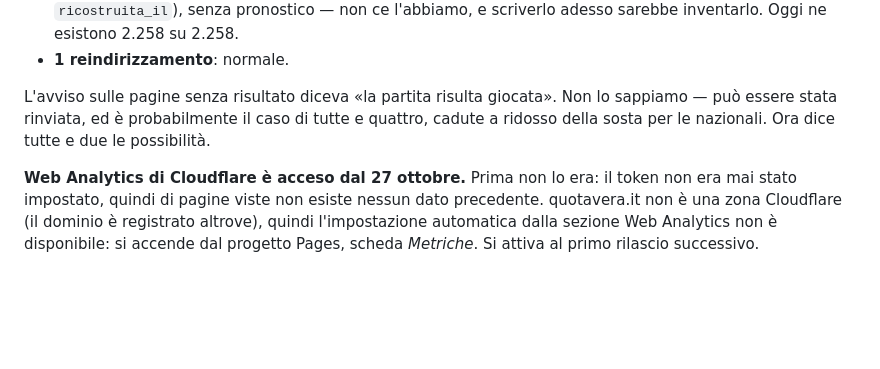
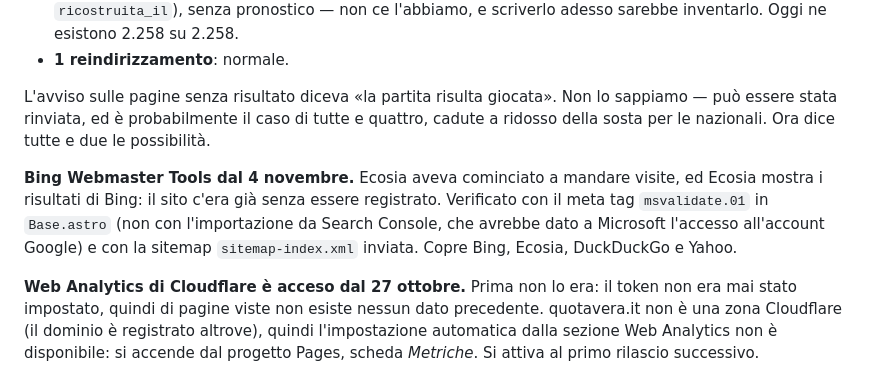
Before and after one commit to Giupy78/quotavera, a Markdown page: README.md, the part around the change. GitHub-like rendering; blank space fills up the shorter version.

Commit message:
README: Bing Webmaster Tools, verificato e con la sitemap
Co-Authored-By: Claude Opus 5.5 <noreply@anthropic.com>

```diff
--- a/README.md
+++ b/README.md
@@ -415,6 +415,13 @@ lo sappiamo — può essere stata rinviata, ed è probabilmente il caso di tutte
 quattro, cadute a ridosso della sosta per le nazionali. Ora dice tutte e due le
 possibilità.
 
+**Bing Webmaster Tools dal 4 novembre.** Ecosia aveva cominciato a mandare
+visite, ed Ecosia mostra i risultati di Bing: il sito c'era già senza essere
+registrato. Verificato con il meta tag `msvalidate.01` in `Base.astro` (non
+con l'importazione da Search Console, che avrebbe dato a Microsoft l'accesso
+all'account Google) e con la sitemap `sitemap-index.xml` inviata. Copre Bing,
+Ecosia, DuckDuckGo e Yahoo.
+
 **Web Analytics di Cloudflare è acceso dal 27 ottobre.** Prima non lo era: il
 token non era mai stato impostato, quindi di pagine viste non esiste nessun
 dato precedente. quotavera.it non è una zona Cloudflare (il dominio è
```
